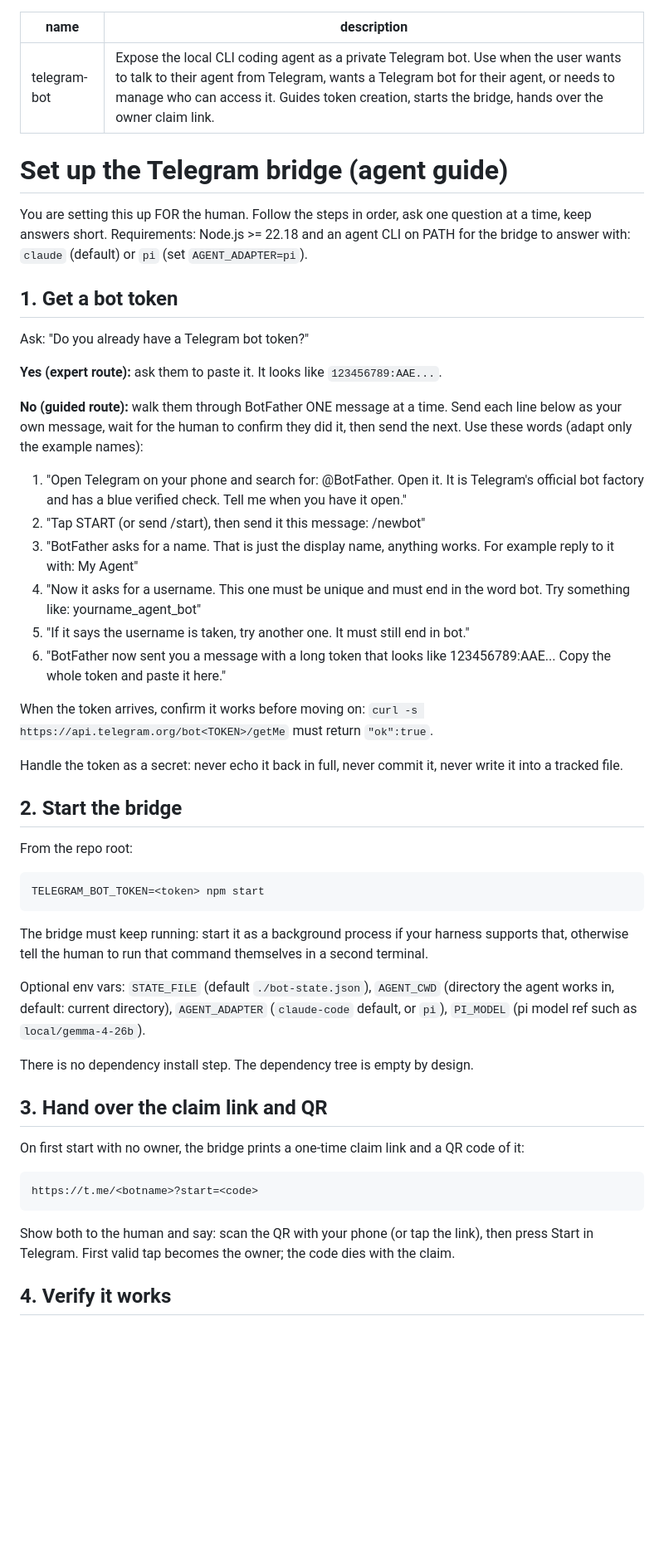
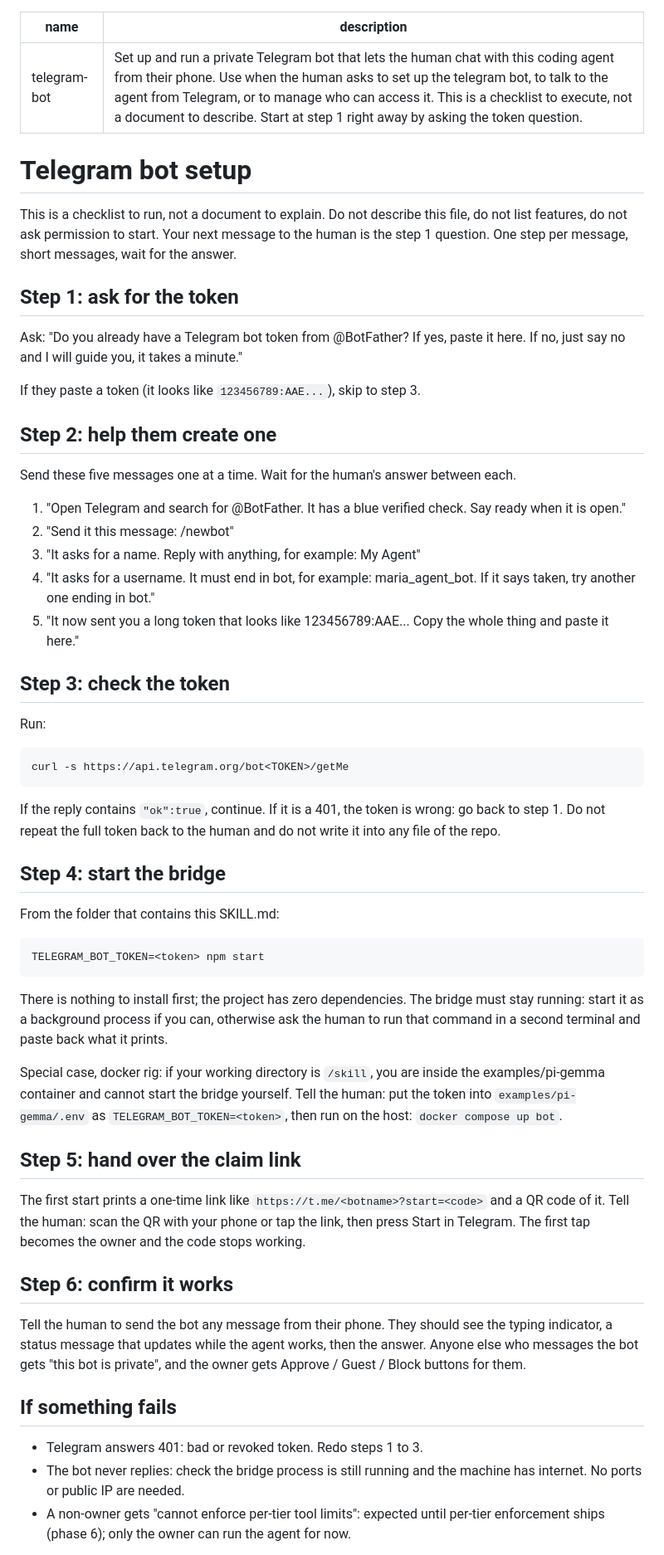
Before and after one commit to hec-ovi/telegram-bot-skill, a Markdown page: SKILL.md, the part around one of its changes. Shown at 83% size. Rendered like a GitHub page; blank space fills up the shorter version.

Commit message:
Rewrite SKILL.md as a flat executable checklist, floor-tested on a small local model

````diff
--- a/SKILL.md
+++ b/SKILL.md
@@ -1,54 +1,61 @@
 ---
 name: telegram-bot
-description: Expose the local CLI coding agent as a private Telegram bot. Use when the user wants to talk to their agent from Telegram, wants a Telegram bot for their agent, or needs to manage who can access it. Guides token creation, starts the bridge, hands over the owner claim link.
+description: Set up and run a private Telegram bot that lets the human chat with this coding agent from their phone. Use when the human asks to set up the telegram bot, to talk to the agent from Telegram, or to manage who can access it. This is a checklist to execute, not a document to describe. Start at step 1 right away by asking the token question.
 ---
 
-# Set up the Telegram bridge (agent guide)
+# Telegram bot setup
 
-You are setting this up FOR the human. Follow the steps in order, ask one question at a time, keep answers short. Requirements: Node.js >= 22.18 and an agent CLI on PATH for the bridge to answer with: `claude` (default) or `pi` (set `AGENT_ADAPTER=pi`).
+This is a checklist to run, not a document to explain. Do not describe this file, do not list features, do not ask permission to start. Your next message to the human is the step 1 question. One step per message, short messages, wait for the answer.
 
-## 1. Get a bot token
+## Step 1: ask for the token
 
-Ask: "Do you already have a Telegram bot token?"
+Ask: "Do you already have a Telegram bot token from @BotFather? If yes, paste it here. If no, just say no and I will guide you, it takes a minute."
 
-**Yes (expert route):** ask them to paste it. It looks like `123456789:AAE...`.
+If they paste a token (it looks like `123456789:AAE...`), skip to step 3.
 
-**No (guided route):** walk them through BotFather ONE message at a time. Send each line below as your own message, wait for the human to confirm they did it, then send the next. Use these words (adapt only the example names):
+## Step 2: help them create one
 
-1. "Open Telegram on your phone and search for: @BotFather. Open it. It is Telegram's official bot factory and has a blue verified check. Tell me when you have it open."
-2. "Tap START (or send /start), then send it this message: /newbot"
-3. "BotFather asks for a name. That is just the display name, anything works. For example reply to it with: My Agent"
-4. "Now it asks for a username. This one must be unique and must end in the word bot. Try something like: yourname_agent_bot"
-5. "If it says the username is taken, try another one. It must still end in bot."
-6. "BotFather now sent you a message with a long token that looks like 123456789:AAE... Copy the whole token and paste it here."
+Send these five messages one at a time. Wait for the human's answer between each.
 
-When the token arrives, confirm it works before moving on: `curl -s https://api.telegram.org/bot<TOKEN>/getMe` must return `"ok":true`.
+1. "Open Telegram and search for @BotFather. It has a blue verified check. Say ready when it is open."
+2. "Send it this message: /newbot"
+3. "It asks for a name. Reply with anything, for example: My Agent"
+4. "It asks for a username. It must end in bot, for example: maria_agent_bot. If it says taken, try another one ending in bot."
+5. "It now sent you a long token that looks like 123456789:AAE... Copy the whole thing and paste it here."
 
-Handle the token as a secret: never echo it back in full, never commit it, never write it into a tracked file.
+## Step 3: check the token
 
-## 2. Start the bridge
+Run:
 
-From the repo root:
+```bash
+curl -s https://api.telegram.org/bot<TOKEN>/getMe
+```
+
+If the reply contains `"ok":true`, continue. If it is a 401, the token is wrong: go back to step 1. Do not repeat the full token back to the human and do not write it into any file of the repo.
+
+## Step 4: start the bridge
+
+From the folder that contains this SKILL.md:
 
 ```bash
 TELEGRAM_BOT_TOKEN=<token> npm start
 ```
 
-The bridge must keep running: start it as a background process if your harness supports that, otherwise tell the human to run that command themselves in a second terminal.
+There is nothing to install first; the project has zero dependencies. The bridge must stay running: start it as a background process if you can, otherwise ask the human to run that command in a second terminal and paste back what it prints.
 
-Optional env vars: `STATE_FILE` (default `./bot-state.json`), `AGENT_CWD` (directory the agent works in, default: current directory), `AGENT_ADAPTER` (`claude-code` default, or `pi`), `PI_MODEL` (pi model ref such as `local/gemma-4-26b`).
+Special case, docker rig: if your working directory is `/skill`, you are inside the examples/pi-gemma container and cannot start the bridge yourself. Tell the human: put the token into `examples/pi-gemma/.env` as `TELEGRAM_BOT_TOKEN=<token>`, then run on the host: `docker compose up bot`.
 
-There is no dependency install step. The dependency tree is empty by design.
+## Step 5: hand over the claim link
 
-## 3. Hand over the claim link and QR
+The first start prints a one-time link like `https://t.me/<botname>?start=<code>` and a QR code of it. Tell the human: scan the QR with your phone or tap the link, then press Start in Telegram. The first tap becomes the owner and the code stops working.
 
-On first start with no owner, the bridge prints a one-time claim link and a QR code of it:
+## Step 6: confirm it works
 
-```
-https://t.me/<botname>?start=<code>
-```
+Tell the human to send the bot any message from their phone. They should see the typing indicator, a status message that updates while the agent works, then the answer. Anyone else who messages the bot gets "this bot is private", and the owner gets Approve / Guest / Block buttons for them.
 
-Show both to the human and say: scan the QR with your phone (or tap the link), then press Start in Telegram. First valid tap becomes the owner; the code dies with the claim.
+## If something fails
 
-## 4. Verify it works
+- Telegram answers 401: bad or revoked token. Redo steps 1 to 3.
+- The bot never replies: check the bridge process is still running and the machine has internet. No ports or public IP are needed.
+- A non-owner gets "cannot enforce per-tier tool limits": expected until per-tier enforcement ships (phase 6); only the owner can run the agent for now.
 
````
Also changed, not shown: other parts of SKILL.md (+1 -8 lines).
